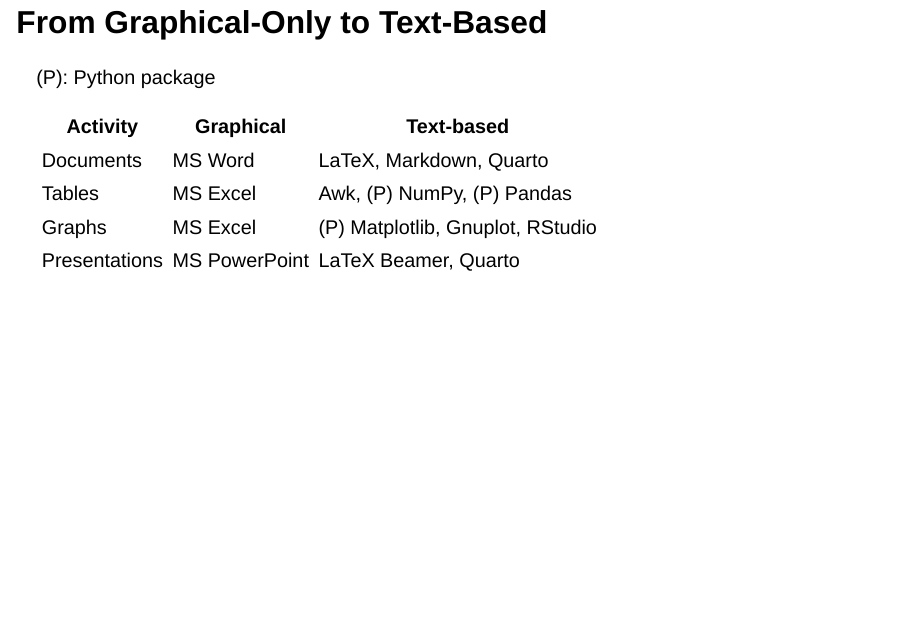
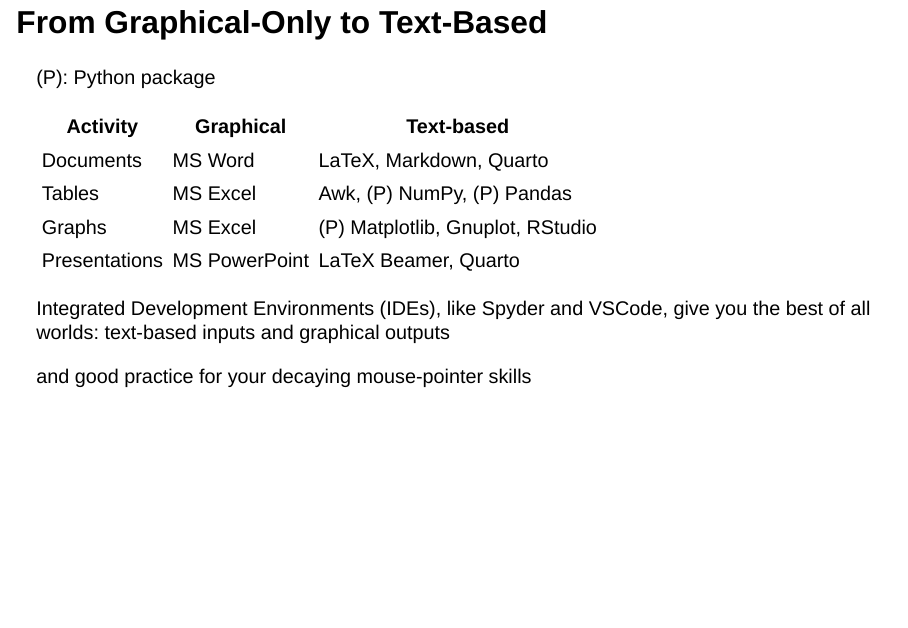
Before and after one commit to srtee/ctsym_2023, a Quarto document (ctsym_2023.qmd): page 39 of 51. Rendered offline with R 4.5, knitr and Pandoc in place of Quarto, with nearby package versions; drawn as Slidy slides in place of the format the file asks for.

Commit message:
small slide changes

```diff
--- a/ctsym_2023.qmd
+++ b/ctsym_2023.qmd
@@ -455,6 +455,10 @@
 | Graphs        | MS Excel      | (P) Matplotlib, Gnuplot, RStudio |
 | Presentations | MS PowerPoint | LaTeX Beamer, Quarto             |
 
+Integrated Development Environments (IDEs), like Spyder and VSCode, give you the best of all worlds: text-based inputs and graphical outputs
+
+[and good practice for your decaying mouse-pointer skills]{.smalltext}
+
 ## Automating Plots
 
 ![Plotting with Python in the Spyder IDE. Python lets me generate multiple plots in a single for loop; you can (just about) see their consistent styling (far right vertical region).](img/spyder_plots.png)
```
